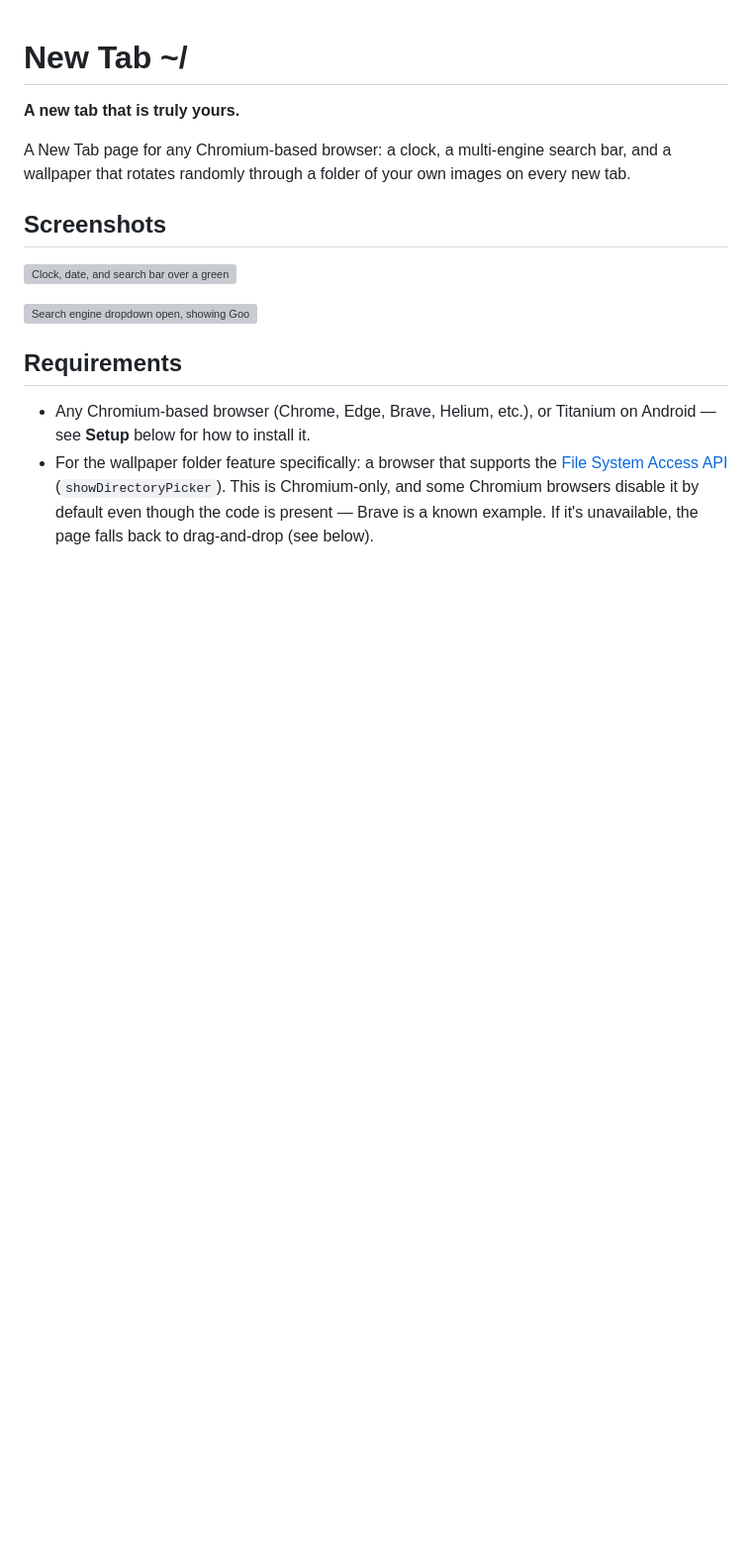
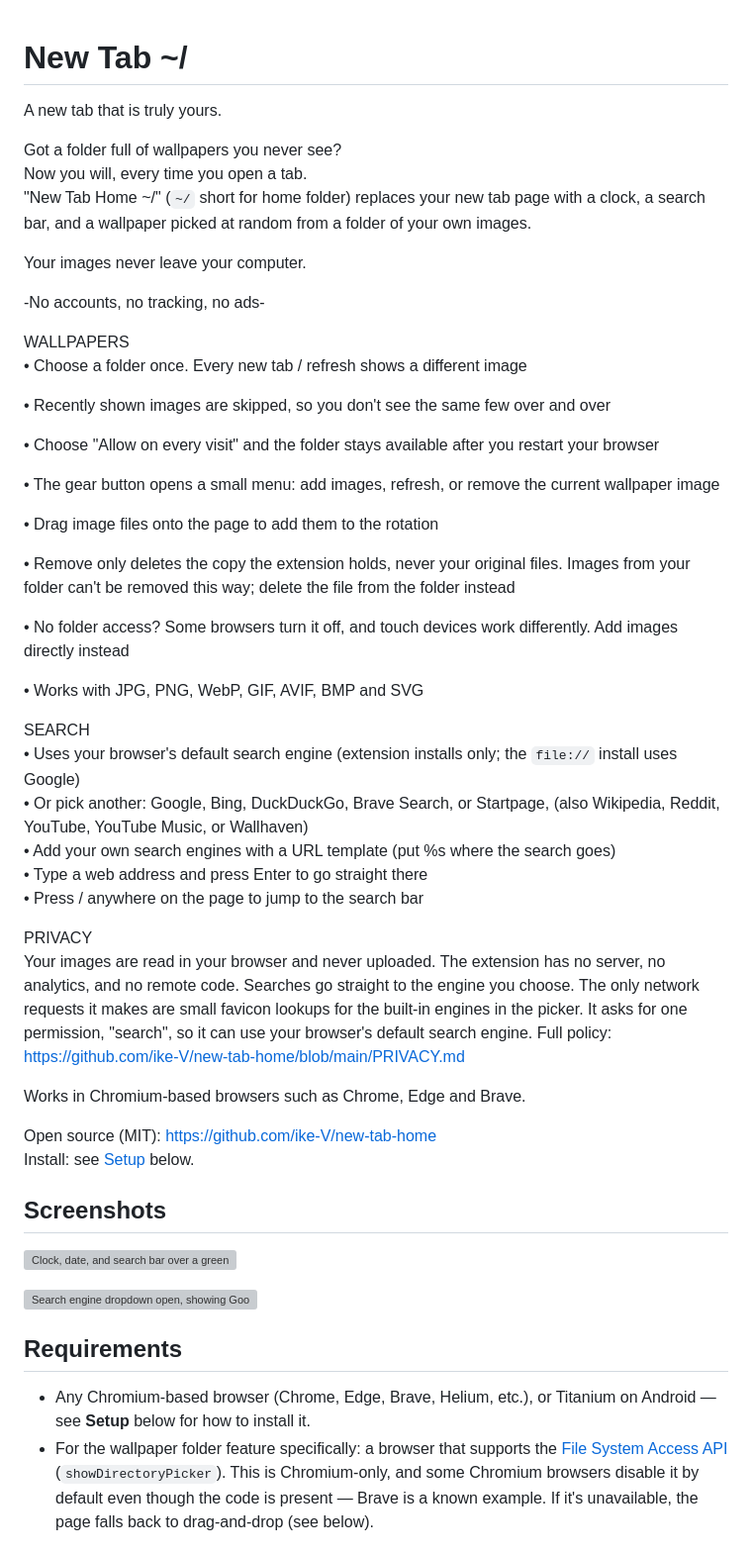
Before and after one commit to ike-V/new-tab-home, a Markdown page: README.md, the part around the change. Shown at 99% size. Drawn GitHub-style; blank space fills up the shorter version; grey boxes are pictures that could not be loaded.

Commit message:
Rewrite the README intro with the new name and feature summary

```diff
--- a/README.md
+++ b/README.md
@@ -1,9 +1,48 @@
 # New Tab ~/
 
-**A new tab that is truly yours.**
+A new tab that is truly yours.
 
-A New Tab page for any Chromium-based browser: a clock, a multi-engine search bar, and
-a wallpaper that rotates randomly through a folder of your own images on every new tab.
+Got a folder full of wallpapers you never see?
+Now you will, every time you open a tab.
+"New Tab Home ~/" (`~/` short for home folder) replaces your new tab page with a clock, a search bar, and a wallpaper picked at random from a folder of your own images.
+
+
+Your images never leave your computer.
+
+ -No accounts, no tracking, no ads-
+
+WALLPAPERS
+• Choose a folder once. Every new tab / refresh shows a different image
+
+• Recently shown images are skipped, so you don't see the same few over and over
+
+• Choose "Allow on every visit" and the folder stays available after you restart your browser
+
+• The gear button opens a small menu: add images, refresh, or remove the current wallpaper image
+
+• Drag image files onto the page to add them to the rotation
+
+• Remove only deletes the copy the extension holds, never your original files. Images from your folder can't be removed this way; delete the file from the folder instead
+
+• No folder access? Some browsers turn it off, and touch devices work differently. Add images directly instead
+
+• Works with JPG, PNG, WebP, GIF, AVIF, BMP and SVG
+
+
+SEARCH
+• Uses your browser's default search engine (extension installs only; the `file://` install uses Google)
+• Or pick another: Google, Bing, DuckDuckGo, Brave Search, or Startpage, (also Wikipedia, Reddit, YouTube, YouTube Music, or Wallhaven)
+• Add your own search engines with a URL template (put %s where the search goes)
+• Type a web address and press Enter to go straight there
+• Press / anywhere on the page to jump to the search bar
+
+PRIVACY
+Your images are read in your browser and never uploaded. The extension has no server, no analytics, and no remote code. Searches go straight to the engine you choose. The only network requests it makes are small favicon lookups for the built-in engines in the picker. It asks for one permission, "search", so it can use your browser's default search engine. Full policy: https://github.com/ike-V/new-tab-home/blob/main/PRIVACY.md
+
+Works in Chromium-based browsers such as Chrome, Edge and Brave.
+
+Open source (MIT): https://github.com/ike-V/new-tab-home
+Install: see [Setup](#setup) below.
 
 ## Screenshots
 
```
